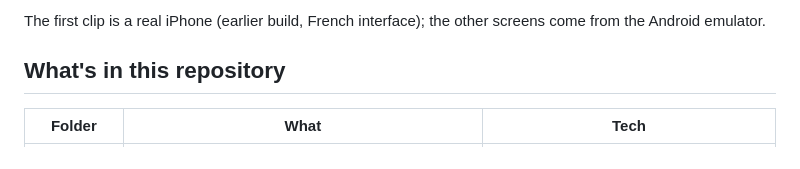
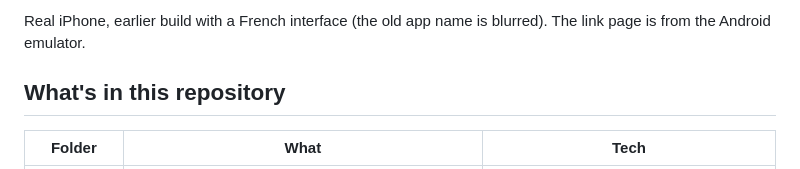
Before and after one commit to Mescrico/temoin, a Markdown page: README.md, the part around the change printed below. GitHub-like rendering.

```diff
--- a/README.md
+++ b/README.md
@@ -67,5 +67,5 @@ A phone snatched mid-recording loses only the last 2–4 seconds.
 
-The first clip is a real iPhone (earlier build, French interface); the other screens come from the Android emulator.
+Real iPhone, earlier build with a French interface (the old app name is blurred). The link page is from the Android emulator.
 
 ## What's in this repository
 
```
Also changed, not shown: other parts of README.md (+3 -3 lines), README.fr.md (+4 -4 lines), docs/images/phone-files-back.png (deleted), docs/images/phone-join.png (deleted), docs/images/phone-uploading.png (added), 1 other file.
